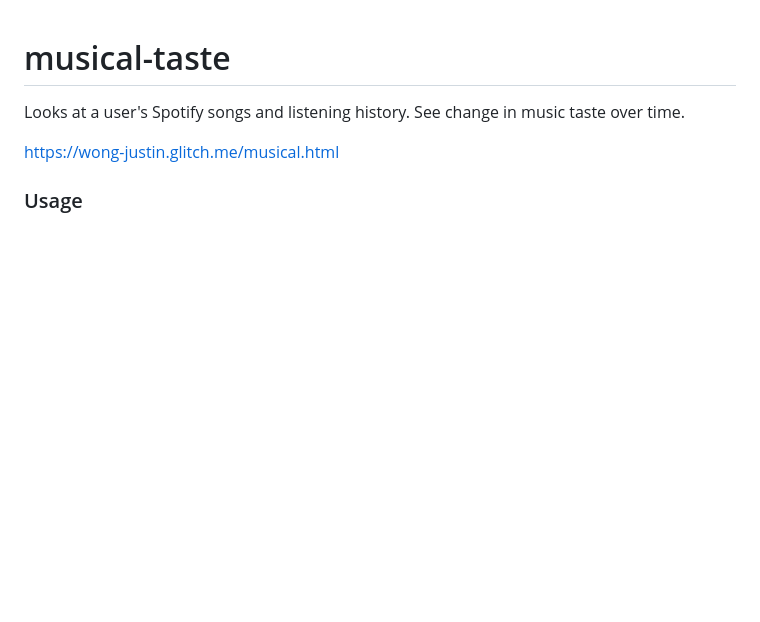
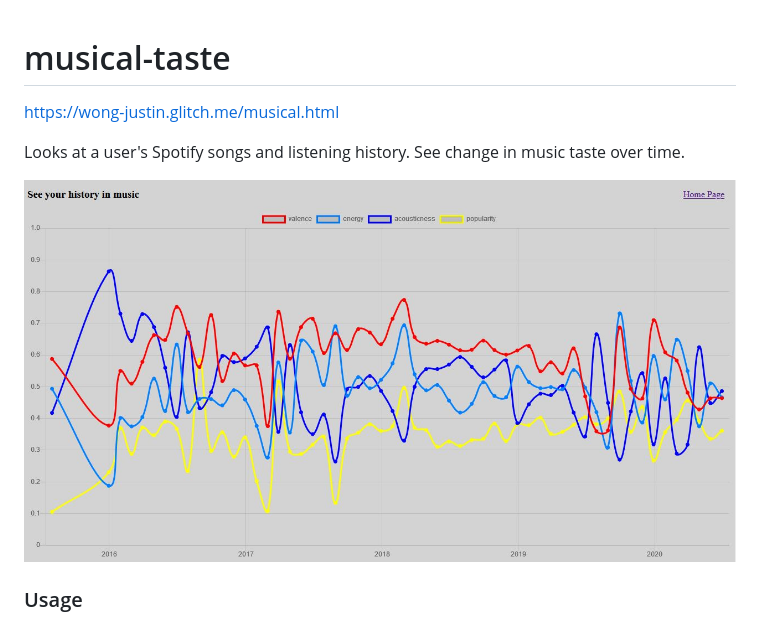
Before and after one commit to wong-justin/musical-taste, a Markdown page: README.md, the part around the change. GitHub-like rendering; pictures changed too: demo/screenshot.JPG (added); blank space fills up the shorter version.

```diff
--- a/README.md
+++ b/README.md
@@ -1,7 +1,9 @@
 # musical-taste
+https://wong-justin.glitch.me/musical.html
+
 Looks at a user's Spotify songs and listening history. See change in music taste over time.
 
-https://wong-justin.glitch.me/musical.html
+![Screenshot of music data graph](./demo/screenshot.JPG)
 
 ### Usage
 1. Go to site and authorize your Spotify account to be read
```
